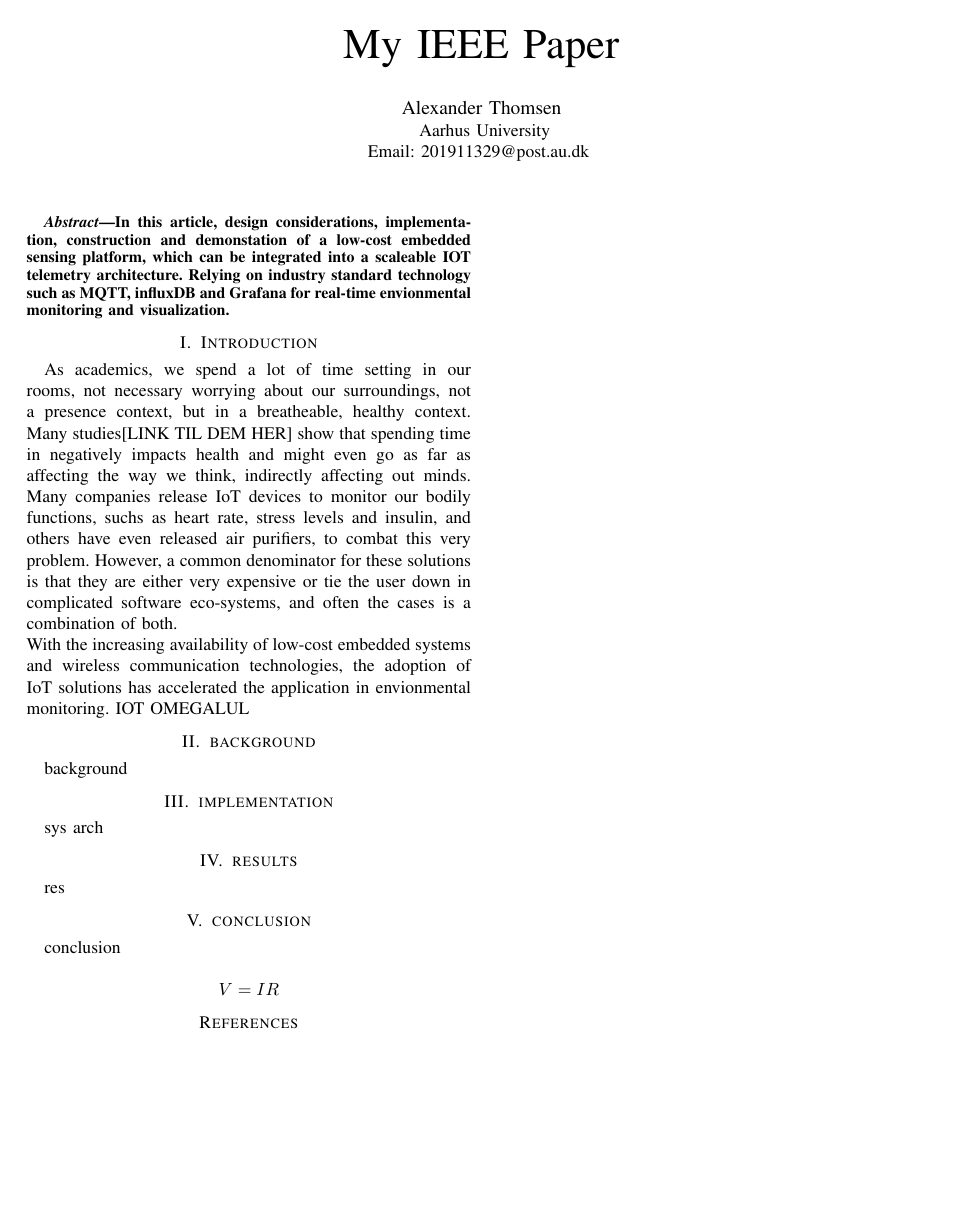
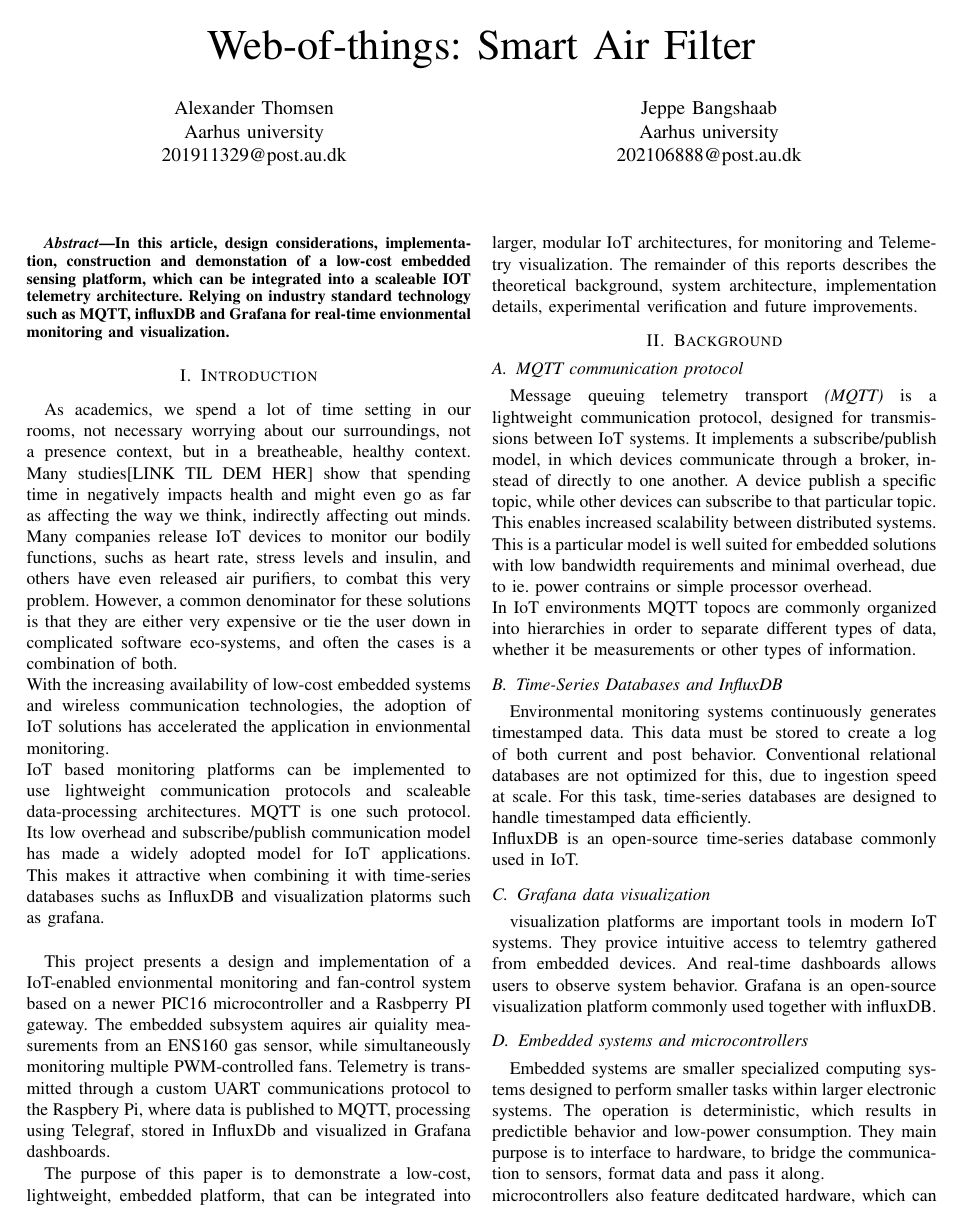
Before and after one commit to kaballian/IOT_F26_PROJ, a LaTeX paper (report/IOT_project_report.tex, which reads report/background.tex, report/introduction.tex, report/sys_arch.tex): page 2 of 2 before the commit and page 2 of 3 after it. Compiled offline with pdfLaTeX.

Commit message:
working on sys arch

```diff
--- a/report/IOT_project_report.tex
+++ b/report/IOT_project_report.tex
@@ -12,14 +12,23 @@
 \usepackage{cite}       % compressed citations
 \usepackage{siunitx}    % SI units
 \usepackage{booktabs}   % nicer tables
-\title{My IEEE Paper}
+\title{Web-of-things: Smart Air Filter}
 
 \author{
-    \IEEEauthorblockN{Alexander Thomsen}
-    \IEEEauthorblockA{
-        Aarhus University\\
-        Email: 201911329@post.au.dk
-    }
+    \makebox[.5\linewidth]{Alexander Thomsen}\\Aarhus university\\201911329@post.au.dk\\
+    \and \makebox[.5\linewidth]{Jeppe Bangshaab}\\Aarhus university\\202106888@post.au.dk\\
+    % \IEEEauthorblockN{Alexander Thomsen}
+    % \IEEEauthorblockA{
+    %     Aarhus University\\
+    %     Email: 201911329@post.au.dk
+    % }
+
+    % \IEEEauthorblockN{Jeppe Bangshaab}
+    % \IEEEauthosblockN{
+    %     Aarhus University\\
+    %     Email: 202106888@post.au.adk
+    % }
+
 }
 
 \begin{document}
@@ -38,12 +47,12 @@ Grafana for real-time envionmental monitoring and visualization.
 
 \input{introduction.tex}
 
-\section{background}
+\section{Background}
 \input{background.tex}
 
-\section{implementation}
+\section{System design and Implementation}
+\input{sys_arch.tex}
 
-\input{sys_arch.tex}
 \section{results}
 \input{results.tex}
 \section{conclusion}
--- a/report/background.tex
+++ b/report/background.tex
@@ -1 +1,33 @@
-background
+\subsection{MQTT communication protocol}
+Message queuing telemetry transport \textit{(MQTT)} is a lightweight communication protocol,
+designed for transmissions between IoT systems. It implements a subscribe/publish model, in which
+devices communicate through a broker, instead of directly to one another. A device publish
+a specific topic, while other devices can subscribe to that particular topic. This enables
+increased scalability between distributed systems. This is a particular model is well suited
+for embedded solutions with low bandwidth requirements and minimal overhead, due to ie. power
+contrains or simple processor overhead.\\
+In IoT environments MQTT topocs are commonly organized into hierarchies in order to separate
+different types of data, whether it be measurements or other types of information.
+
+\subsection{Time-Series Databases and InfluxDB}
+Environmental monitoring systems continuously generates timestamped data. This data must be
+stored to create a log of both current and post behavior. Conventional relational databases
+are not optimized for this, due to ingestion speed at scale. For this task, time-series databases
+are designed to handle timestamped data efficiently.\\
+InfluxDB is an open-source time-series database commonly used in IoT.
+
+\subsection{Grafana data visualization}
+visualization platforms are important tools in modern IoT systems. They provice intuitive
+access to telemtry gathered from embedded devices. And real-time dashboards allows users to
+observe system behavior. Grafana is an open-source visualization platform commonly used
+together with influxDB.
+
+\subsection{Embedded systems and microcontrollers}
+Embedded systems are smaller specialized computing systems designed to perform
+smaller tasks within larger electronic systems. The operation is deterministic, which
+results in predictible behavior and low-power consumption. They main purpose is to interface
+to hardware, to bridge the communication to sensors, format data and pass it along.\\
+microcontrollers also feature deditcated hardware, which can be repurposed to control
+external hardware such as fans and do voltagem measurements.
+
+\subsection{Air quiality and ENS160 sensor}
--- a/report/introduction.tex
+++ b/report/introduction.tex
@@ -9,10 +9,24 @@ this very problem. However, a common denominator for these solutions is that the
 very expensive or tie the user down in complicated software eco-systems, and often the cases
 is a combination of both.\\
 With the increasing availability of low-cost embedded systems and wireless communication technologies,
-the adoption of IoT solutions has accelerated the application in envionmental monitoring.
+the adoption of IoT solutions has accelerated the application in envionmental monitoring.\\
 %why iot systems are useful
-IOT OMEGALUL
+IoT based monitoring platforms can be implemented to use lightweight communication protocols
+and scaleable data-processing architectures. MQTT is one such protocol. Its low overhead and
+subscribe/publish communication model has made a widely adopted model for IoT applications.
+This makes it attractive when combining it with time-series databases suchs as InfluxDB and
+visualization platorms such as grafana.\\
 
 %project solution
+This project presents a design and implementation of a IoT-enabled envionmental monitoring
+and fan-control system based on a newer PIC16 microcontroller and a Rasbperry PI gateway.
+The embedded subsystem aquires air quiality measurements from an ENS160 gas sensor, while
+simultaneously monitoring multiple PWM-controlled fans. Telemetry is transmitted through
+a custom UART communications protocol to the Raspbery Pi, where data is published to MQTT,
+processing using Telegraf, stored in InfluxDb and visualized in Grafana dashboards.
 
 %paper overview
+The purpose of this paper is to demonstrate a low-cost, lightweight, embedded platform,
+that can be integrated into larger, modular IoT architectures, for monitoring and Telemetry
+visualization. The remainder of this reports describes the theoretical background, system
+architecture, implementation details, experimental verification and future improvements.
--- a/report/sys_arch.tex
+++ b/report/sys_arch.tex
@@ -1 +0,0 @@
-sys arch
```
Also changed, not shown: report/forside.tex (+1 -1 lines), IOT_AIR_FILTER_PROJ_pic.png (added), report/IOT_project_report.pdf, report/background.tex (4 more changed lines), report/sys_arch.tex (20 more changed lines), 14 other files.
